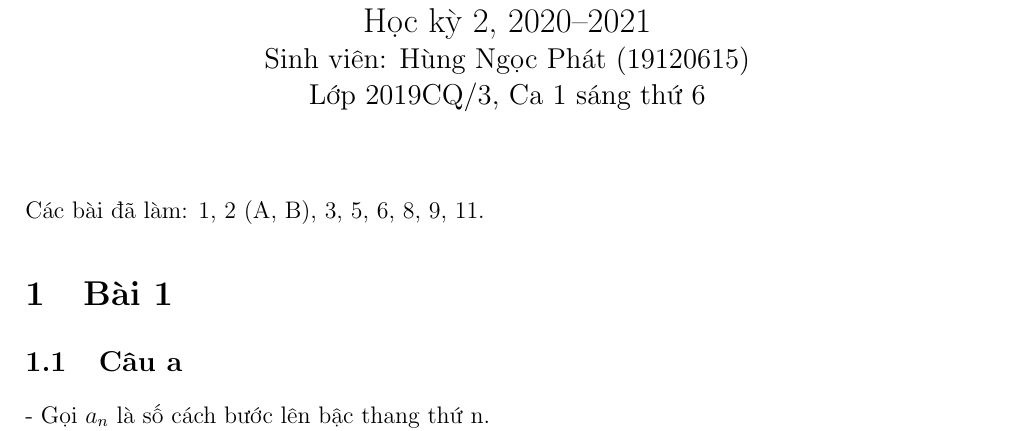
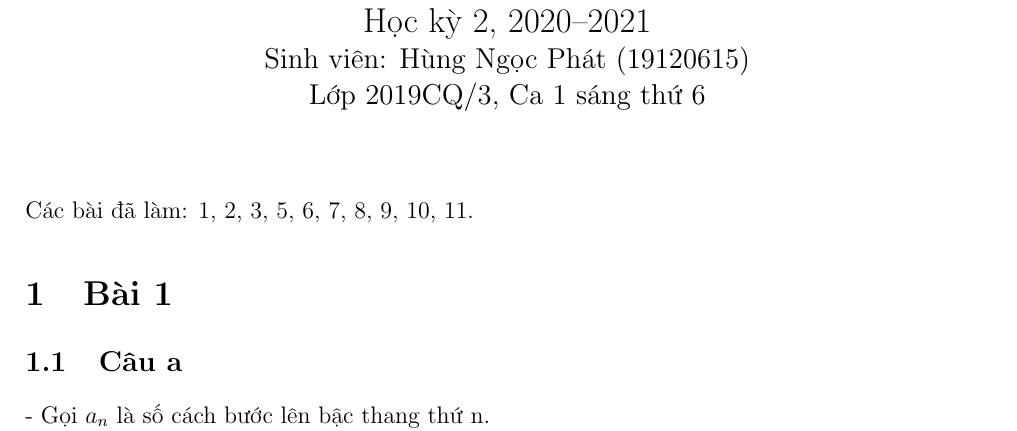
Before and after one commit to hungngocphat01/HCMUS-LaTeX-ThucHanhTTH-CC, a LaTeX document (main.tex): part of page 1 of 15 before the commit and part of page 1 of 17 after it, cut so that both start at the same text. Compiled offline with pdfLaTeX.

Commit message:
Thêm B7, B10

```diff
--- a/main.tex
+++ b/main.tex
@@ -14,7 +14,9 @@
 %
 %%%%%%%%%%%%%%%%%%%%%%%%%%%%%%%%%%%%%%%%%
 
-\title{Bài làm cuối kỳ Thực hành Toán tổ hợp}
+\title{Bài thi cuối kỳ Thực hành Toán tổ hợp}
+\author{Hùng Ngọc Phát -- 19120615}
+\date{\today}
 %%%%%%%%%%%%%%%%%%%%%% PACKAGE INCLUSIONS %%%%%%%%%%%%%%%%%%%%%%
 \documentclass[12pt]{article}
 \usepackage{extsizes}
@@ -67,7 +69,7 @@
 
 \pagestyle{fancy}
 \fancyhf{}
-\rhead{Bài thi cuối kỳ Thực hành Toán tổ hợp}
+\rhead{\title}
 \lhead{Hùng Ngọc Phát -- 1910615}
 \rfoot{Trang \thepage}
 
@@ -111,7 +113,7 @@
     \large{Lớp 2019CQ/3, Ca 1 sáng thứ 6}\\[1.5cm]
 \end{center}
 
-Các bài đã làm: 1, 2 (A, B), 3, 5, 6, 8, 9, 11.
+Các bài đã làm: 1, 2, 3, 5, 6, 7, 8, 9, 10, 11.
 
 \subfile{Bai1}\newpage
 \subfile{Bai2}\newpage
```
Also changed, not shown: main.tex (2 more changed lines).
